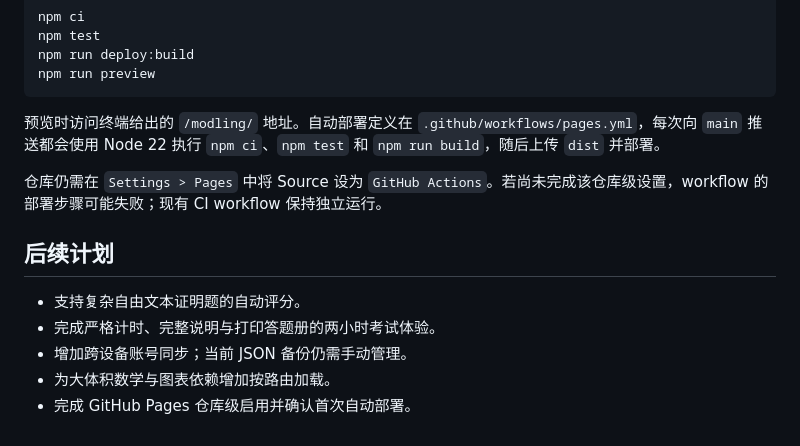
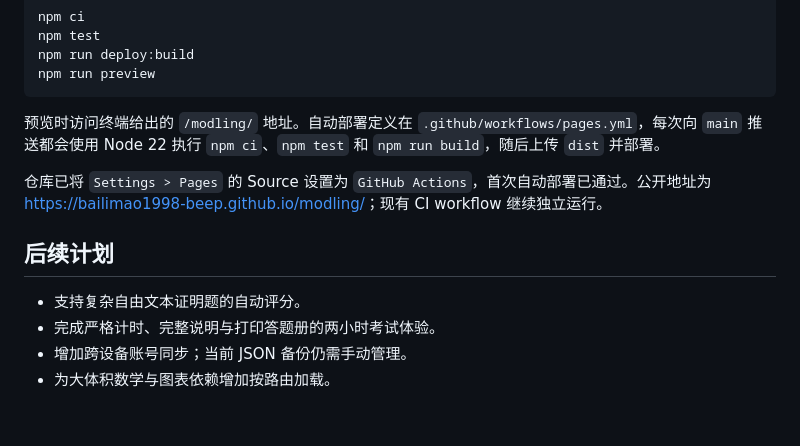
Before and after one commit to bailimao1998-beep/modling, a Markdown page: README.md, the part around the change. Rendered like a GitHub page.

```diff
--- a/README.md
+++ b/README.md
@@ -165,7 +165,7 @@ npm run preview
 
 预览时访问终端给出的 `/modling/` 地址。自动部署定义在 `.github/workflows/pages.yml`，每次向 `main` 推送都会使用 Node 22 执行 `npm ci`、`npm test` 和 `npm run build`，随后上传 `dist` 并部署。
 
-仓库仍需在 `Settings > Pages` 中将 Source 设为 `GitHub Actions`。若尚未完成该仓库级设置，workflow 的部署步骤可能失败；现有 CI workflow 保持独立运行。
+仓库已将 `Settings > Pages` 的 Source 设置为 `GitHub Actions`，首次自动部署已通过。公开地址为 [https://bailimao1998-beep.github.io/modling/](https://bailimao1998-beep.github.io/modling/)；现有 CI workflow 继续独立运行。
 
 ## 后续计划
 
@@ -173,4 +173,3 @@ npm run preview
 - 完成严格计时、完整说明与打印答题册的两小时考试体验。
 - 增加跨设备账号同步；当前 JSON 备份仍需手动管理。
 - 为大体积数学与图表依赖增加按路由加载。
-- 完成 GitHub Pages 仓库级启用并确认首次自动部署。
```
Also changed, not shown: docs/ACCEPTANCE_CHECKLIST.md (+1 -1 lines).
